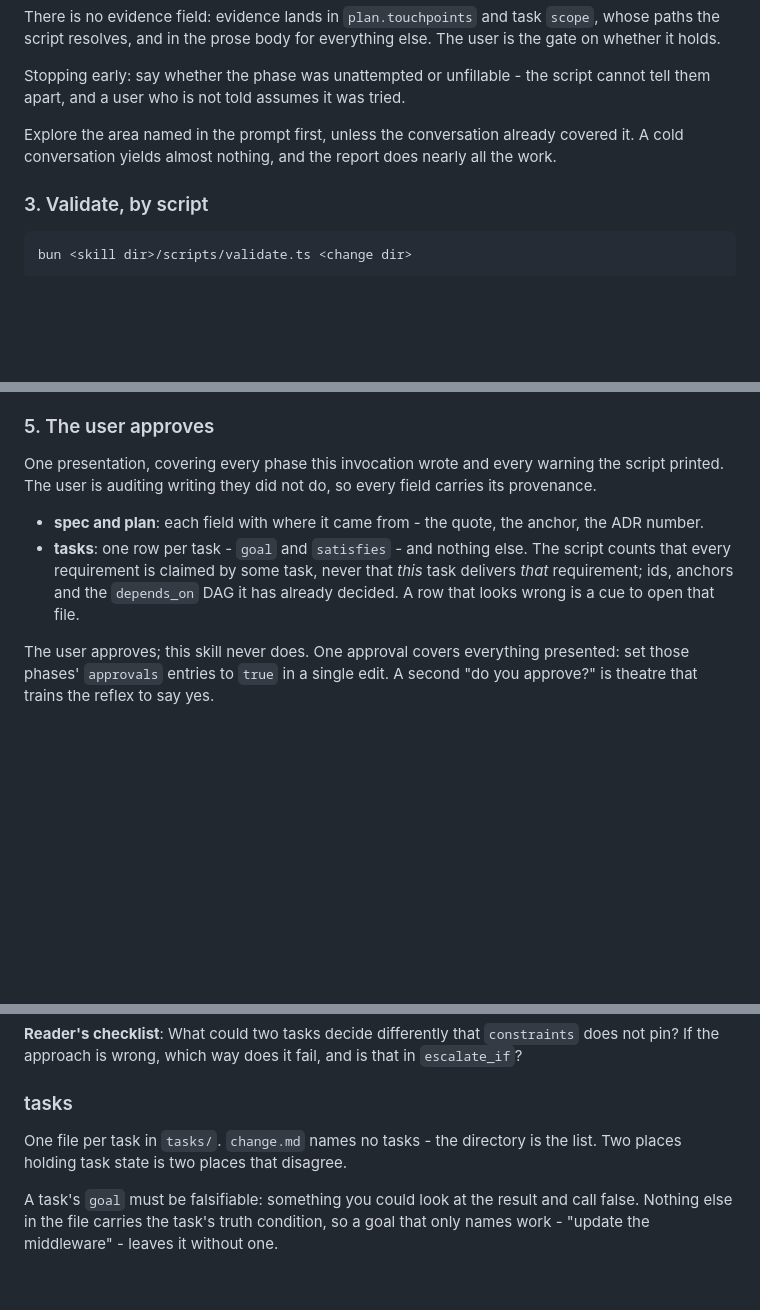
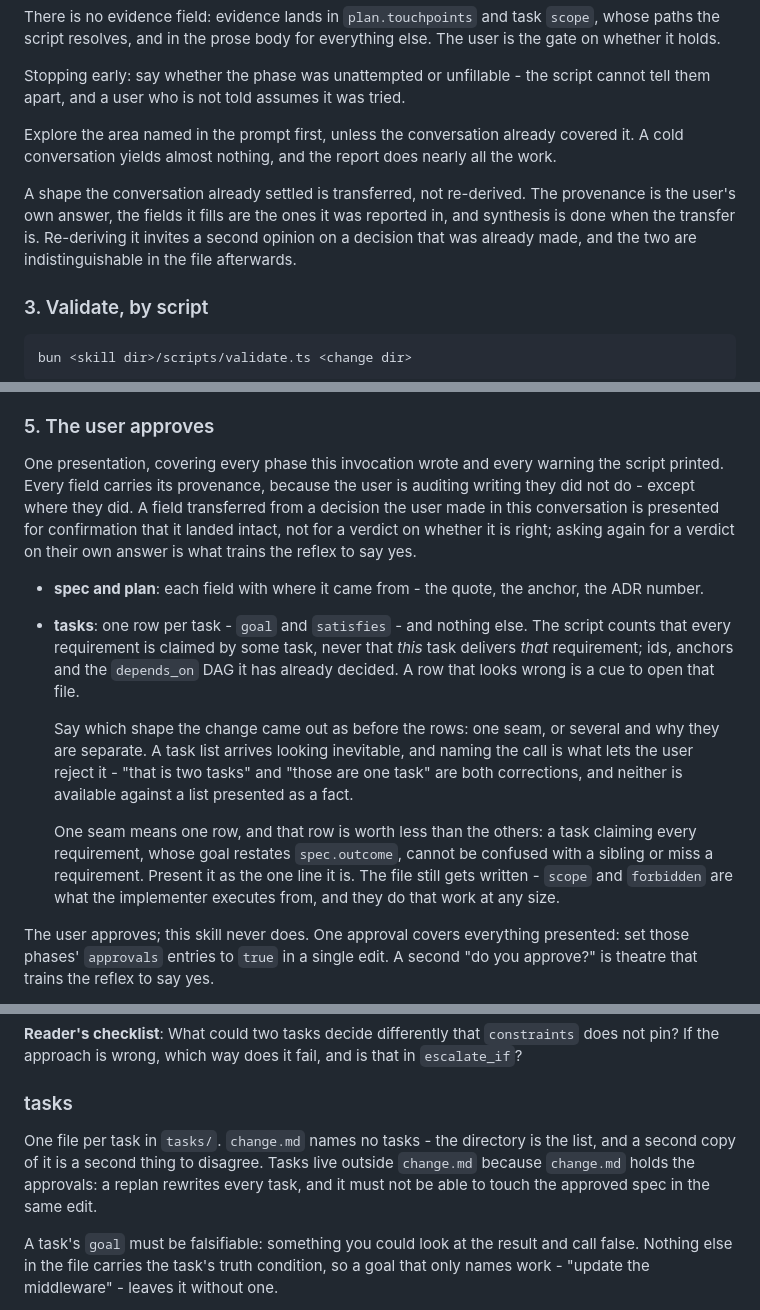
Before and after one commit to magnus-tornvall/agent-tools, a Markdown page: skills/mise-en-place/SKILL.md, 3 parts joined by grey strips. GitHub-like rendering; blank space fills up the shorter version.

Commit message:
feat(mise-en-place): stop re-deriving a shape the user already settled
- Transfer a settled shape instead of re-deriving it; a second opinion on a
  decision already made is indistinguishable from it in the file afterwards
- Present a field the user decided in-conversation for confirmation that it
  landed intact, not for a verdict on their own answer
- Name the seam call before the task rows so the user can reject it, and
  collapse a single-seam change to one line - a task claiming every
  requirement whose goal restates the outcome cannot be wrong
- Say why tasks live outside change.md: change.md holds the approvals, and a
  replan rewriting every task must not touch the approved spec

````diff
--- a/skills/mise-en-place/SKILL.md
+++ b/skills/mise-en-place/SKILL.md
@@ -89,6 +89,11 @@ them apart, and a user who is not told assumes it was tried.
 Explore the area named in the prompt first, unless the conversation already covered it. A cold
 conversation yields almost nothing, and the report does nearly all the work.
 
+A shape the conversation already settled is transferred, not re-derived. The provenance is the
+user's own answer, the fields it fills are the ones it was reported in, and synthesis is done
+when the transfer is. Re-deriving it invites a second opinion on a decision that was already
+made, and the two are indistinguishable in the file afterwards.
+
 ### 3. Validate, by script
 
 ```
@@ -147,7 +152,11 @@ fix it and re-run the script in place.
 ### 5. The user approves
 
 One presentation, covering every phase this invocation wrote and every warning the script
-printed. The user is auditing writing they did not do, so every field carries its provenance.
+printed. Every field carries its provenance, because the user is auditing writing they did not
+do - except where they did. A field transferred from a decision the user made in this
+conversation is presented for confirmation that it landed intact, not for a verdict on whether
+it is right; asking again for a verdict on their own answer is what trains the reflex to say
+yes.
 
 - **spec and plan**: each field with where it came from - the quote, the anchor, the ADR
   number.
@@ -155,6 +164,16 @@ printed. The user is auditing writing they did not do, so every field carries it
   that every requirement is claimed by some task, never that *this* task delivers *that*
   requirement; ids, anchors and the `depends_on` DAG it has already decided. A row that looks
   wrong is a cue to open that file.
+
+  Say which shape the change came out as before the rows: one seam, or several and why they
+  are separate. A task list arrives looking inevitable, and naming the call is what lets the
+  user reject it - "that is two tasks" and "those are one task" are both corrections, and
+  neither is available against a list presented as a fact.
+
+  One seam means one row, and that row is worth less than the others: a task claiming every
+  requirement, whose goal restates `spec.outcome`, cannot be confused with a sibling or miss a
+  requirement. Present it as the one line it is. The file still gets written - `scope` and
+  `forbidden` are what the implementer executes from, and they do that work at any size.
 
 The user approves; this skill never does. One approval covers everything presented: set those
 phases' `approvals` entries to `true` in a single edit. A second "do you approve?" is theatre
@@ -210,8 +229,10 @@ pin? If the approach is wrong, which way does it fail, and is that in `escalate_
 
 ### tasks
 
-One file per task in `tasks/`. `change.md` names no tasks - the directory is the list. Two
-places holding task state is two places that disagree.
+One file per task in `tasks/`. `change.md` names no tasks - the directory is the list, and a
+second copy of it is a second thing to disagree. Tasks live outside `change.md` because
+`change.md` holds the approvals: a replan rewrites every task, and it must not be able to
+touch the approved spec in the same edit.
 
 A task's `goal` must be falsifiable: something you could look at the result and call false.
 Nothing else in the file carries the task's truth condition, so a goal that only names work -
````
